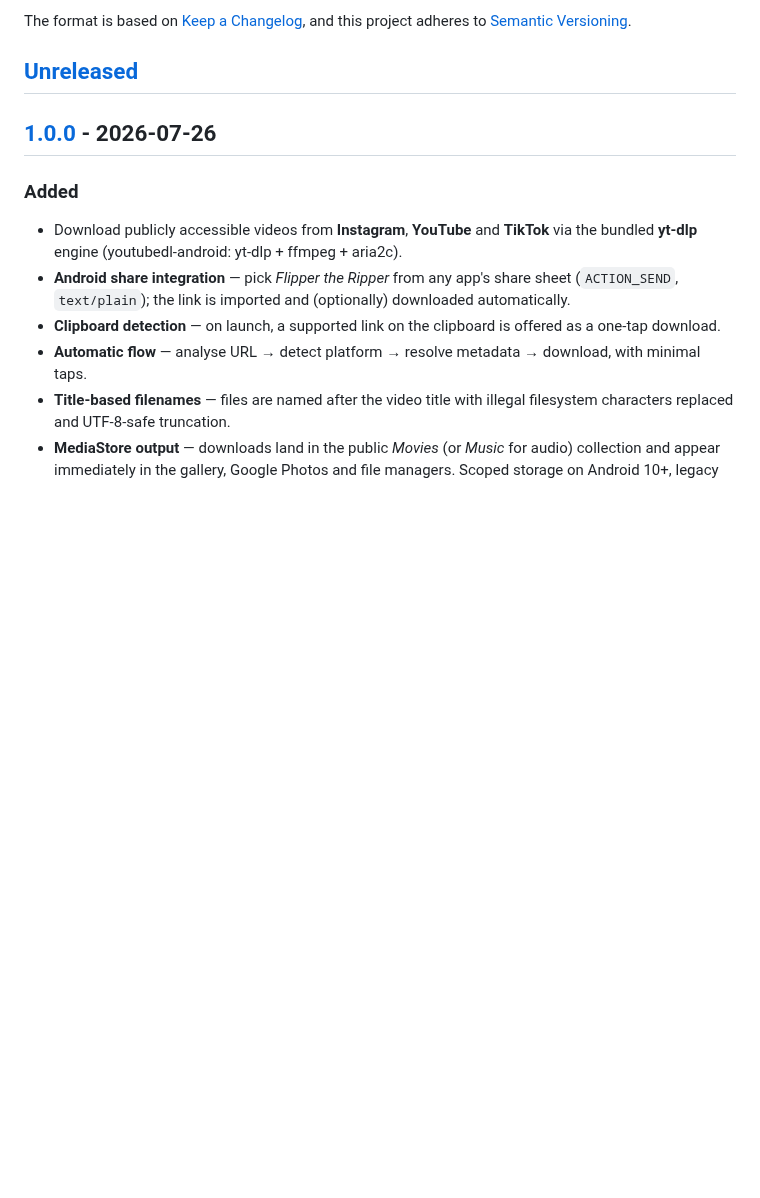
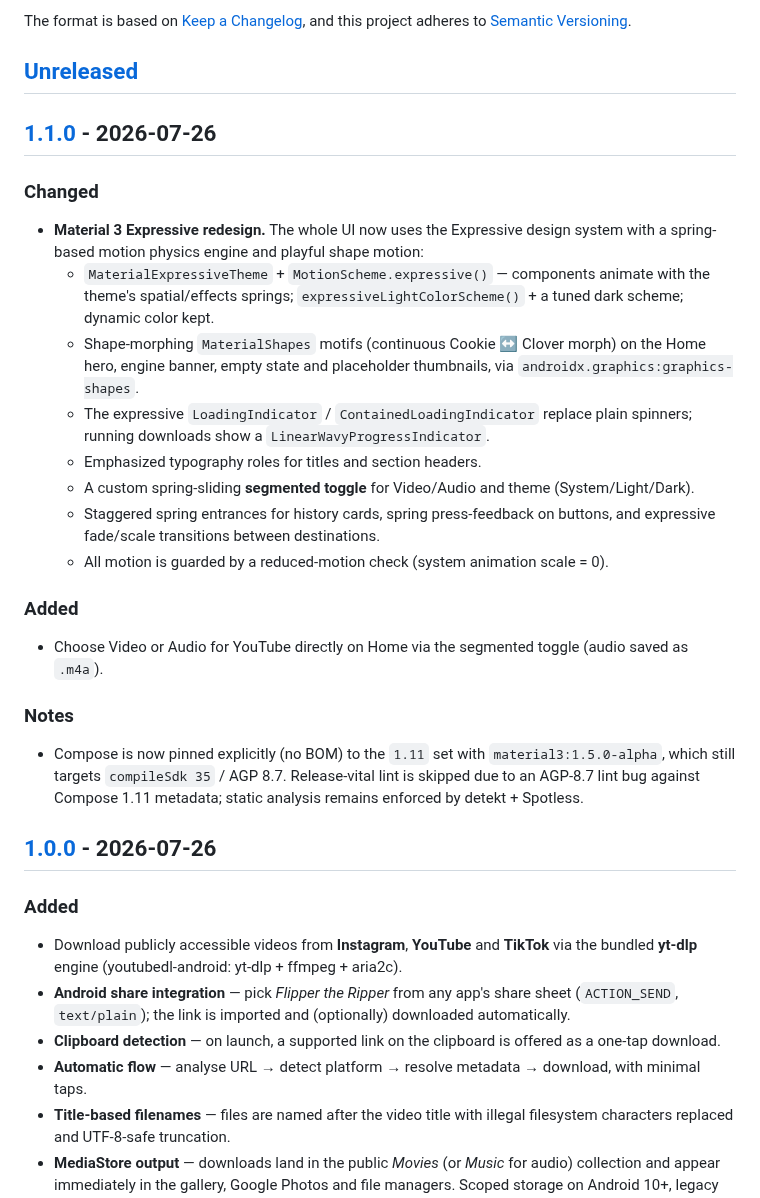
Before and after one commit to pepperonas/flipper-the-ripper, a Markdown page: CHANGELOG.md, the part around one of its changes. Drawn GitHub-style; blank space fills up the shorter version.

```diff
--- a/CHANGELOG.md
+++ b/CHANGELOG.md
@@ -6,6 +6,31 @@ The format is based on [Keep a Changelog](https://keepachangelog.com/en/1.1.0/),
 and this project adheres to [Semantic Versioning](https://semver.org/spec/v2.0.0.html).
 
 ## [Unreleased]
+
+## [1.1.0] - 2026-07-26
+
+### Changed
+- **Material 3 Expressive redesign.** The whole UI now uses the Expressive design system with a
+  spring-based motion physics engine and playful shape motion:
+  - `MaterialExpressiveTheme` + `MotionScheme.expressive()` — components animate with the theme's
+    spatial/effects springs; `expressiveLightColorScheme()` + a tuned dark scheme; dynamic color kept.
+  - Shape-morphing `MaterialShapes` motifs (continuous Cookie ↔ Clover morph) on the Home hero,
+    engine banner, empty state and placeholder thumbnails, via `androidx.graphics:graphics-shapes`.
+  - The expressive `LoadingIndicator` / `ContainedLoadingIndicator` replace plain spinners; running
+    downloads show a `LinearWavyProgressIndicator`.
+  - Emphasized typography roles for titles and section headers.
+  - A custom spring-sliding **segmented toggle** for Video/Audio and theme (System/Light/Dark).
+  - Staggered spring entrances for history cards, spring press-feedback on buttons, and expressive
+    fade/scale transitions between destinations.
+  - All motion is guarded by a reduced-motion check (system animation scale = 0).
+
+### Added
+- Choose Video or Audio for YouTube directly on Home via the segmented toggle (audio saved as `.m4a`).
+
+### Notes
+- Compose is now pinned explicitly (no BOM) to the `1.11` set with `material3:1.5.0-alpha`, which
+  still targets `compileSdk 35` / AGP 8.7. Release-vital lint is skipped due to an AGP-8.7 lint bug
+  against Compose 1.11 metadata; static analysis remains enforced by detekt + Spotless.
 
 ## [1.0.0] - 2026-07-26
 
```
Also changed, not shown: other parts of CHANGELOG.md (+2 -1 lines), README.md (+13 -7 lines), docs/screenshots/history.png (added), docs/screenshots/home.png (added), docs/screenshots/light.png (added), docs/screenshots/settings.png (added), 14 other files.
